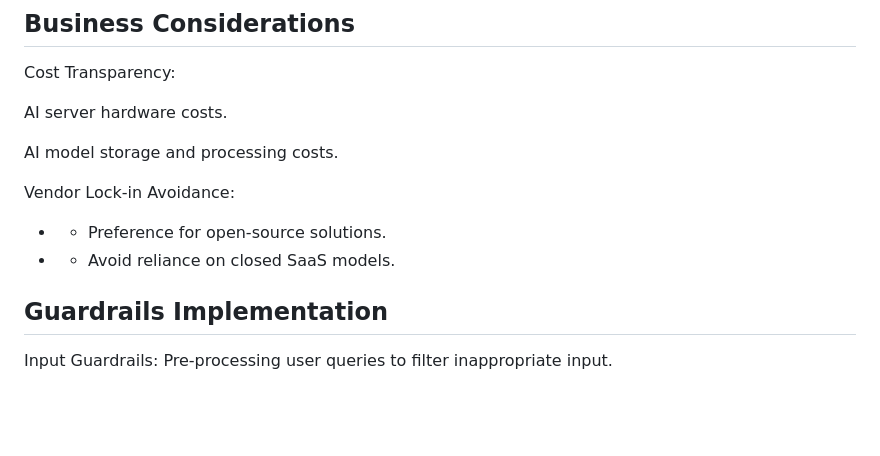
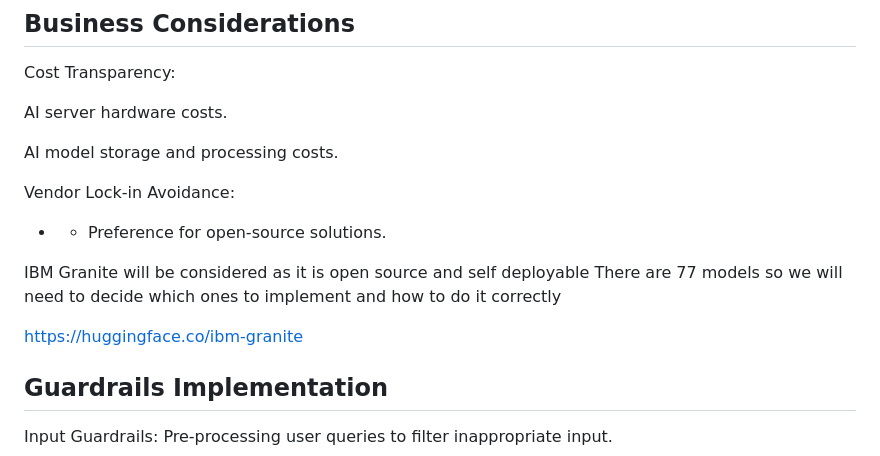
Before and after one commit to davidivory/free-genai-bootcamp-2025, a Markdown page: genai-architecting/README.md, the part around the change. GitHub-like rendering; blank space fills up the shorter version.

Commit message:
genai-architecting

```diff
--- a/genai-architecting/Readmd.md
+++ b/genai-architecting/README.md
@@ -112,7 +112,10 @@ Vendor Lock-in Avoidance:
 
 - - Preference for open-source solutions.
 
-- - Avoid reliance on closed SaaS models.
+IBM Granite will be considered as it is open source and self deployable
+There are 77 models so we will need to decide which ones to implement and how to do it correctly
+
+https://huggingface.co/ibm-granite
 
 ## Guardrails Implementation
 
```
